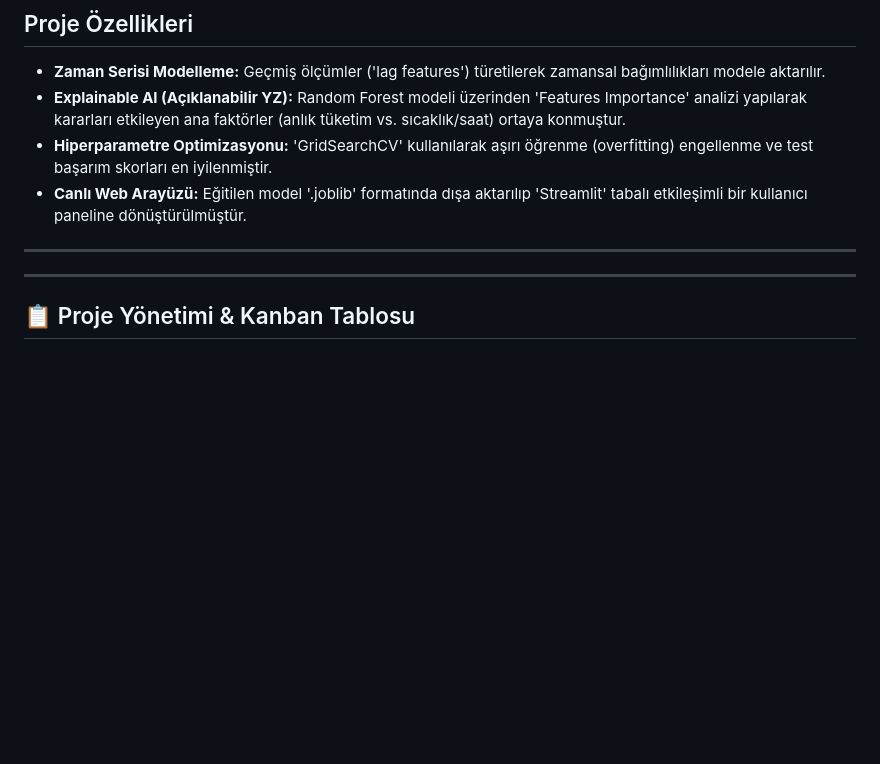
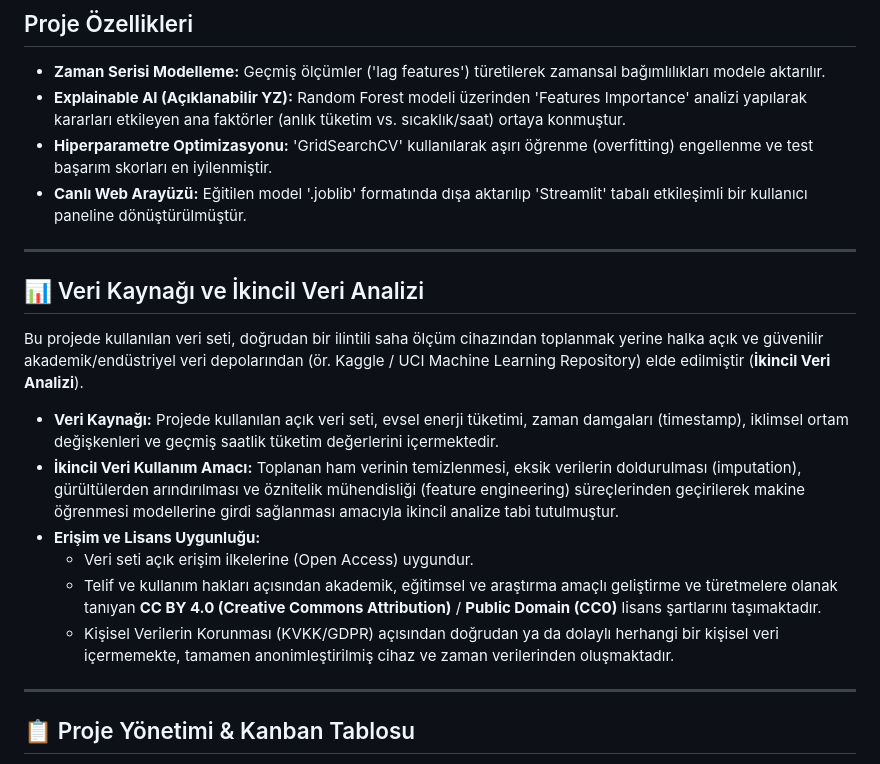
Before and after one commit to ozgurrkaraa6-design/Akilli-ev-enerji-tuketim-tahmini-projesi-Marmara-Uni, a Markdown page: README.md, the part around the change. Drawn GitHub-style; blank space fills up the shorter version.

Commit message:
Expand README with data source and analysis details
Added section on data source and secondary data analysis, detailing dataset origin, usage purpose, and licensing.

```diff
--- a/README.md
+++ b/README.md
@@ -14,6 +14,16 @@ Bu proje şirketlerde, evlerde, dükkanlarda kısacası her yerde kullanılabili
 - **Canlı Web Arayüzü:** Eğitilen model '.joblib' formatında dışa aktarılıp 'Streamlit' tabalı etkileşimli bir kullanıcı paneline dönüştürülmüştür.
 
 ---
+## 📊 Veri Kaynağı ve İkincil Veri Analizi
+
+Bu projede kullanılan veri seti, doğrudan bir ilintili saha ölçüm cihazından toplanmak yerine halka açık ve güvenilir akademik/endüstriyel veri depolarından (ör. Kaggle / UCI Machine Learning Repository) elde edilmiştir (**İkincil Veri Analizi**).
+
+- **Veri Kaynağı:** Projede kullanılan açık veri seti, evsel enerji tüketimi, zaman damgaları (timestamp), iklimsel ortam değişkenleri ve geçmiş saatlik tüketim değerlerini içermektedir.
+- **İkincil Veri Kullanım Amacı:** Toplanan ham verinin temizlenmesi, eksik verilerin doldurulması (imputation), gürültülerden arındırılması ve öznitelik mühendisliği (feature engineering) süreçlerinden geçirilerek makine öğrenmesi modellerine girdi sağlanması amacıyla ikincil analize tabi tutulmuştur.
+- **Erişim ve Lisans Uygunluğu:**
+  - Veri seti açık erişim ilkelerine (Open Access) uygundur.
+  - Telif ve kullanım hakları açısından akademik, eğitimsel ve araştırma amaçlı geliştirme ve türetmelere olanak tanıyan **CC BY 4.0 (Creative Commons Attribution)** / **Public Domain (CC0)** lisans şartlarını taşımaktadır.
+  - Kişisel Verilerin Korunması (KVKK/GDPR) açısından doğrudan ya da dolaylı herhangi bir kişisel veri içermemekte, tamamen anonimleştirilmiş cihaz ve zaman verilerinden oluşmaktadır.
 ---
 
 ## 📋 Proje Yönetimi & Kanban Tablosu
```
